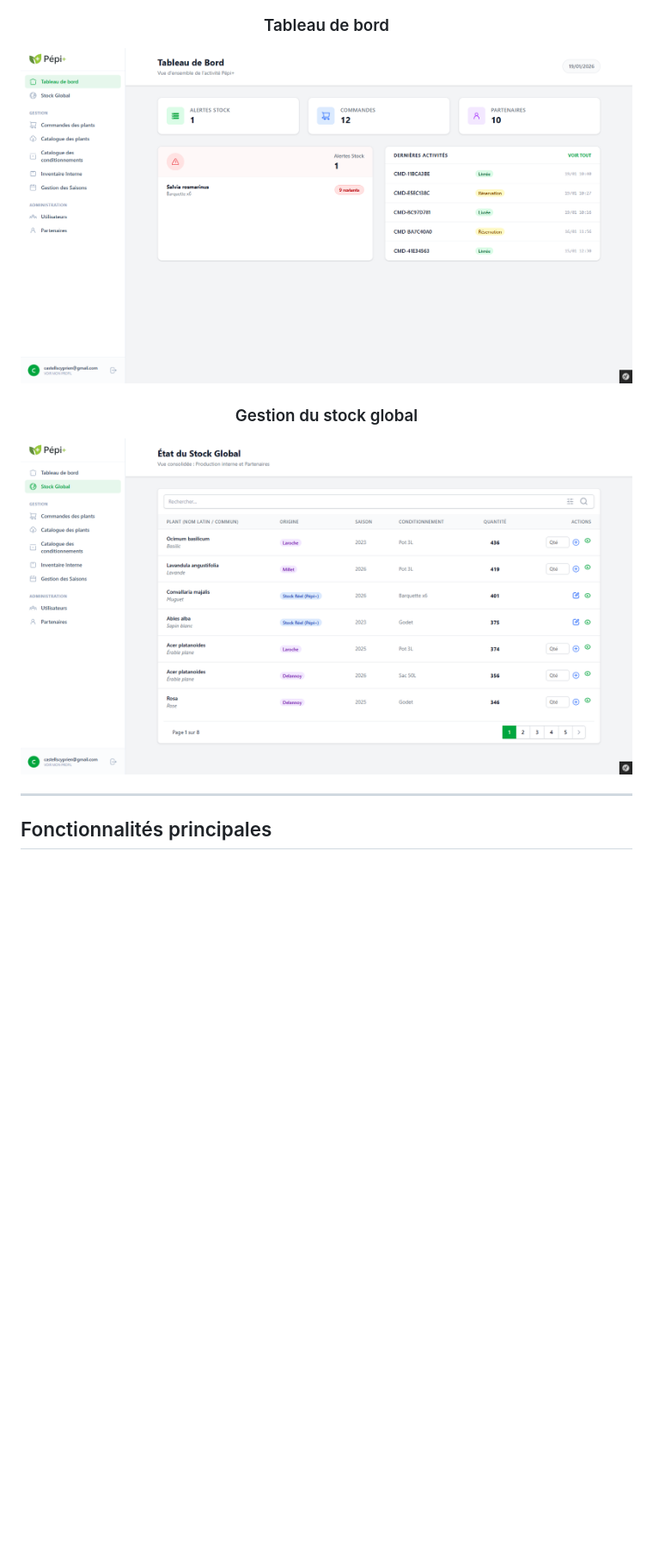
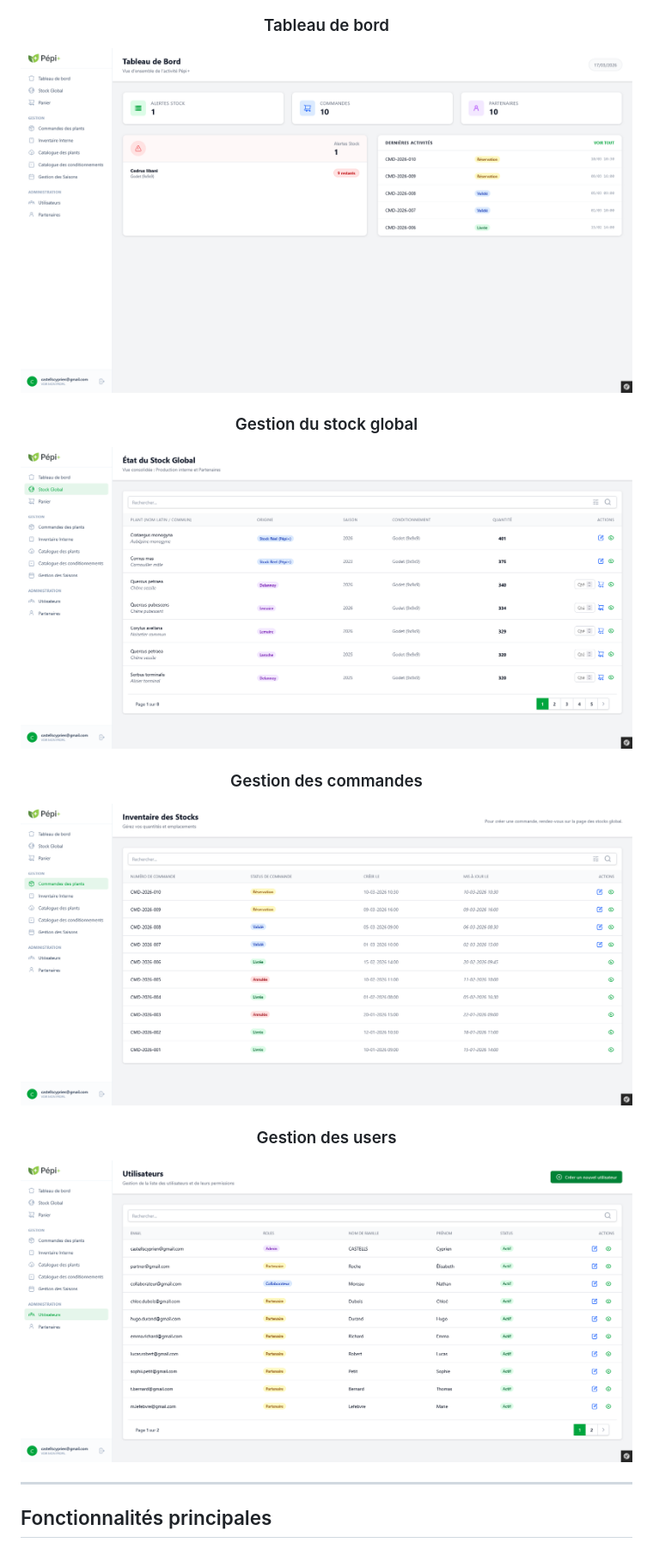
Before and after one commit to CASTELLS-Cyprien/PEPI-PLUS, a Markdown page: README.md, the part around the change. Shown at 86% size. GitHub-like rendering; pictures changed too: public/img/dashboard.png, public/img/order.png (added), public/img/stock.png; blank space fills up the shorter version.

Commit message:
Mise a jour readme

```diff
--- a/README.md
+++ b/README.md
@@ -44,6 +44,11 @@ Pépi+ est une application web complète permettant aux pépiniéristes de gére
 ### Gestion du stock global
 ![Stock](public/img/stock.png)
 
+### Gestion des commandes
+![Stock](public/img/order.png)
+
+### Gestion des users
+![Stock](public/img/users.png)
 </div>
 
 ---
```
